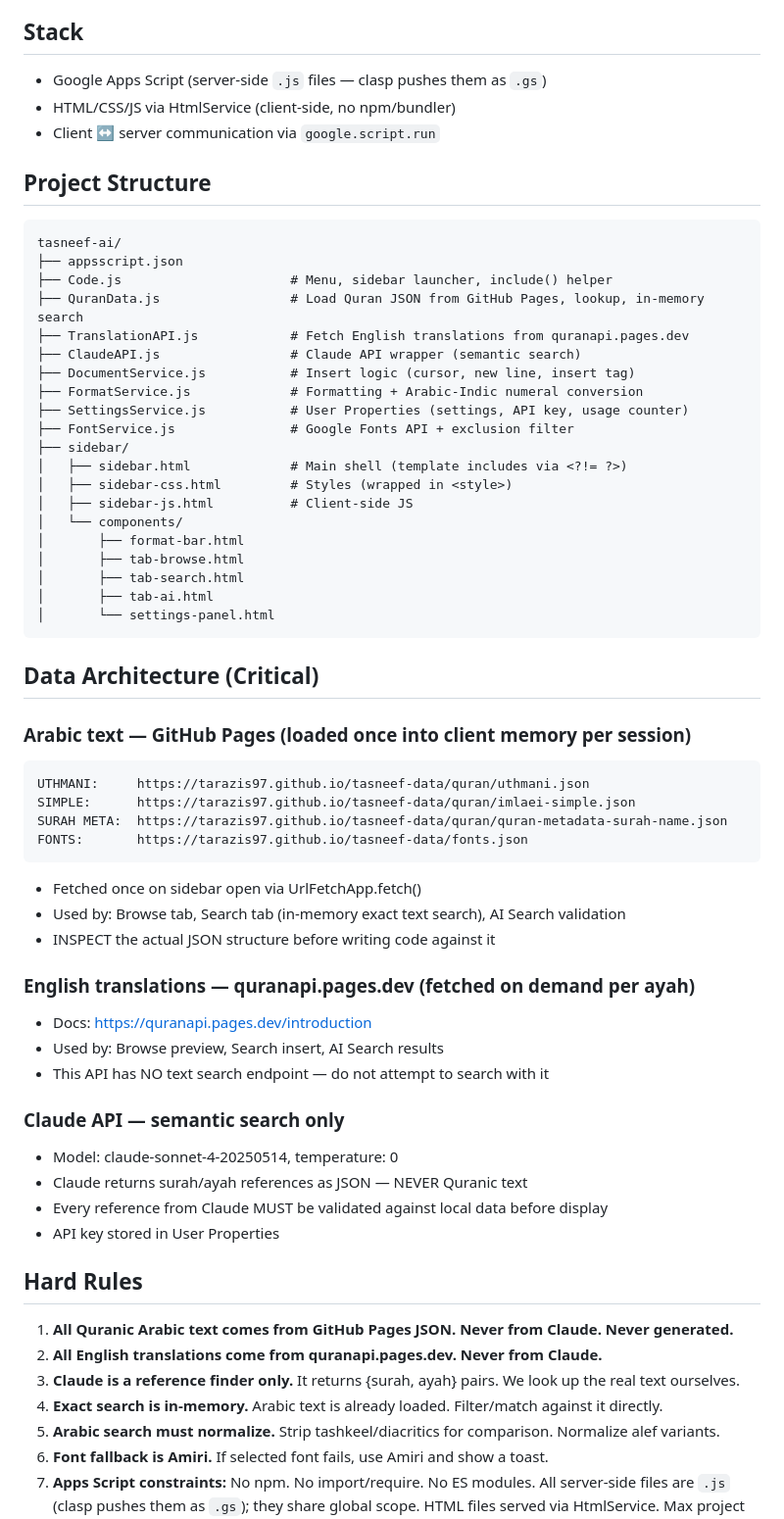
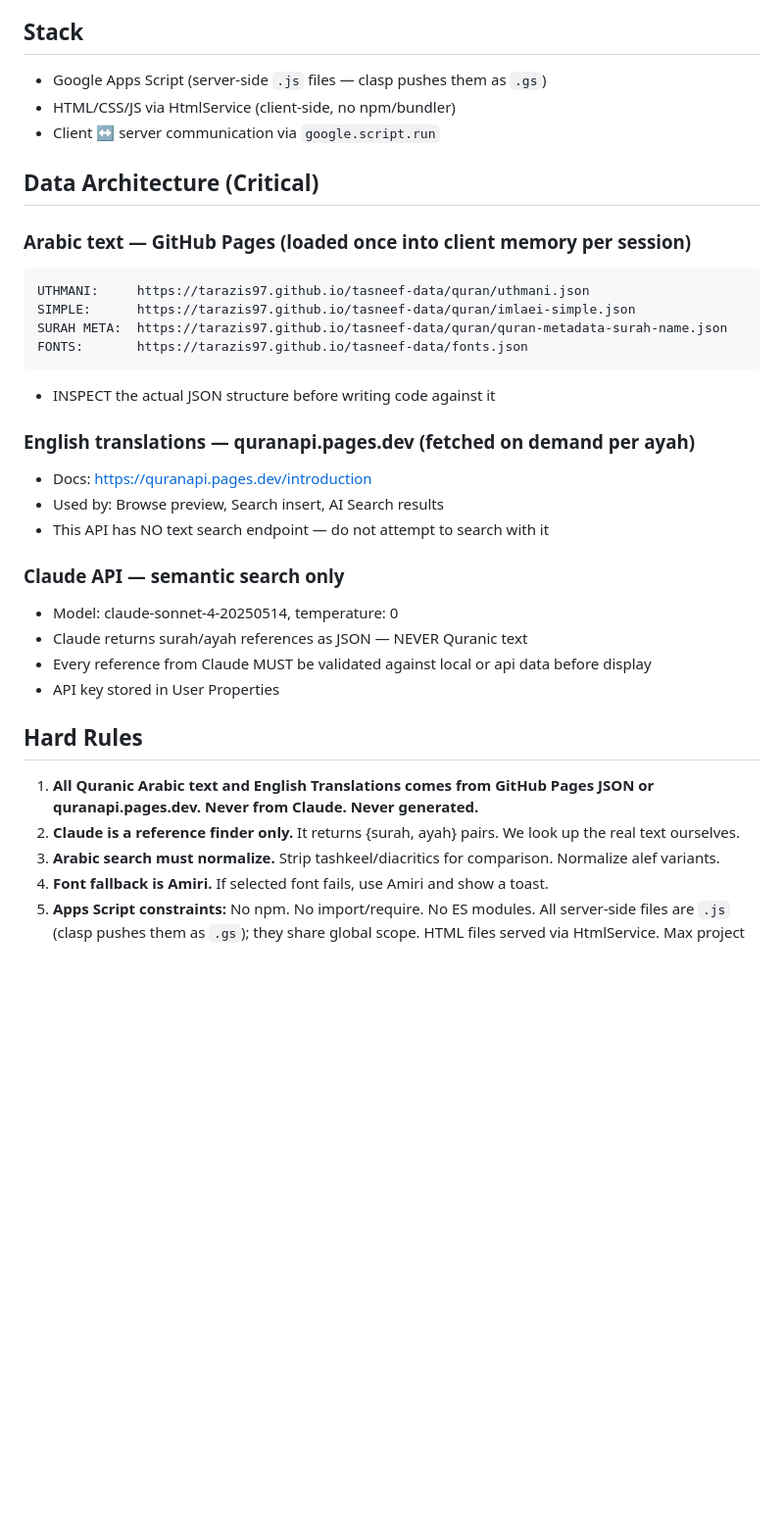
Before and after one commit to tarazis/tasneef-ai, a Markdown page: CLAUDE.md, the part around the change. Shown at 98% size. Drawn GitHub-style; blank space fills up the shorter version.

Commit message:
Remove AGENTS.md and consolidate into CLAUDE.md
Made-with: Cursor

````diff
--- a/CLAUDE.md
+++ b/CLAUDE.md
@@ -8,30 +8,6 @@ A Google Docs sidebar add-on for Islamic scholars to search and insert Quranic a
 - HTML/CSS/JS via HtmlService (client-side, no npm/bundler)
 - Client ↔ server communication via `google.script.run`
 
-## Project Structure
-```
-tasneef-ai/
-├── appsscript.json
-├── Code.js                      # Menu, sidebar launcher, include() helper
-├── QuranData.js                 # Load Quran JSON from GitHub Pages, lookup, in-memory search
-├── TranslationAPI.js            # Fetch English translations from quranapi.pages.dev
-├── ClaudeAPI.js                 # Claude API wrapper (semantic search)
-├── DocumentService.js           # Insert logic (cursor, new line, insert tag)
-├── FormatService.js             # Formatting + Arabic-Indic numeral conversion
-├── SettingsService.js           # User Properties (settings, API key, usage counter)
-├── FontService.js               # Google Fonts API + exclusion filter
-├── sidebar/
-│   ├── sidebar.html             # Main shell (template includes via <?!= ?>)
-│   ├── sidebar-css.html         # Styles (wrapped in <style>)
-│   ├── sidebar-js.html          # Client-side JS
-│   └── components/
-│       ├── format-bar.html
-│       ├── tab-browse.html
-│       ├── tab-search.html
-│       ├── tab-ai.html
-│       └── settings-panel.html
-```
-
 ## Data Architecture (Critical)
 
 ### Arabic text — GitHub Pages (loaded once into client memory per session)
@@ -41,8 +17,6 @@ SIMPLE:      https://tarazis97.github.io/tasneef-data/quran/imlaei-simple.json
 SURAH META:  https://tarazis97.github.io/tasneef-data/quran/quran-metadata-surah-name.json
 FONTS:       https://tarazis97.github.io/tasneef-data/fonts.json
 ```
-- Fetched once on sidebar open via UrlFetchApp.fetch()
-- Used by: Browse tab, Search tab (in-memory exact text search), AI Search validation
 - INSPECT the actual JSON structure before writing code against it
 
 ### English translations — quranapi.pages.dev (fetched on demand per ayah)
@@ -53,14 +27,12 @@ FONTS:       https://tarazis97.github.io/tasneef-data/fonts.json
 ### Claude API — semantic search only
 - Model: claude-sonnet-4-20250514, temperature: 0
 - Claude returns surah/ayah references as JSON — NEVER Quranic text
-- Every reference from Claude MUST be validated against local data before display
+- Every reference from Claude MUST be validated against local or api data before display
 - API key stored in User Properties
 
 ## Hard Rules
-1. **All Quranic Arabic text comes from GitHub Pages JSON. Never from Claude. Never generated.**
-2. **All English translations come from quranapi.pages.dev. Never from Claude.**
+1. **All Quranic Arabic text and English Translations comes from GitHub Pages JSON or quranapi.pages.dev. Never from Claude. Never generated.**
 3. **Claude is a reference finder only.** It returns {surah, ayah} pairs. We look up the real text ourselves.
-4. **Exact search is in-memory.** Arabic text is already loaded. Filter/match against it directly.
 5. **Arabic search must normalize.** Strip tashkeel/diacritics for comparison. Normalize alef variants.
 6. **Font fallback is Amiri.** If selected font fails, use Amiri and show a toast.
 7. **Apps Script constraints:** No npm. No import/require. No ES modules. All server-side files are `.js` (clasp pushes them as `.gs`); they share global scope. HTML files served via HtmlService. Max project size ~2MB (code only, data is external).
````
Also changed, not shown: AGENTS.md (deleted, +0 -149 lines).
